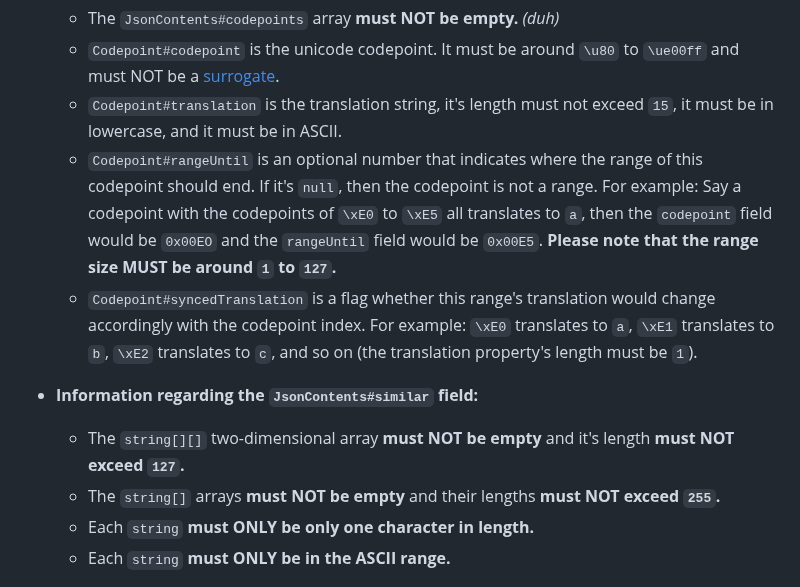
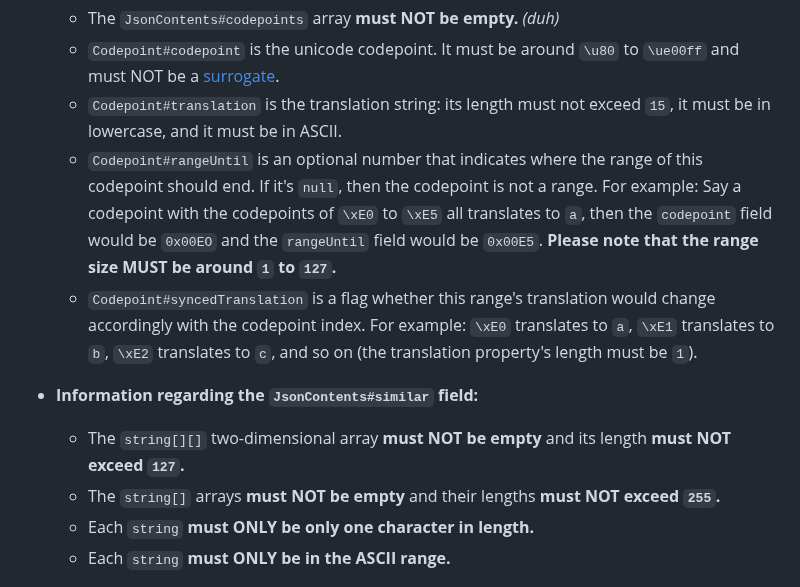
Before and after one commit to null8626/decancer, a Markdown page: CONTRIBUTING.md, the part around the change. Rendered like a GitHub page.

```diff
--- a/CONTRIBUTING.md
+++ b/CONTRIBUTING.md
@@ -51,13 +51,13 @@ interface JsonContents {
 
   - The `JsonContents#codepoints` array **must NOT be empty.** _(duh)_
   - `Codepoint#codepoint` is the unicode codepoint. It must be around `\u80` to `\ue00ff` and must NOT be a [surrogate](https://en.wikipedia.org/wiki/Universal_Character_Set_characters#Surrogates).
-  - `Codepoint#translation` is the translation string, it's length must not exceed `15`, it must be in lowercase, and it must be in ASCII.
+  - `Codepoint#translation` is the translation string: its length must not exceed `15`, it must be in lowercase, and it must be in ASCII.
   - `Codepoint#rangeUntil` is an optional number that indicates where the range of this codepoint should end. If it's `null`, then the codepoint is not a range. For example: Say a codepoint with the codepoints of `\xE0` to `\xE5` all translates to `a`, then the `codepoint` field would be `0x00EO` and the `rangeUntil` field would be `0x00E5`. **Please note that the range size MUST be around `1` to `127`.**
   - `Codepoint#syncedTranslation` is a flag whether this range's translation would change accordingly with the codepoint index. For example: `\xE0` translates to `a`, `\xE1` translates to `b`, `\xE2` translates to `c`, and so on (the translation property's length must be `1`).
 
 - **Information regarding the `JsonContents#similar` field:**
 
-  - The `string[][]` two-dimensional array **must NOT be empty** and it's length **must NOT exceed `127`.**
+  - The `string[][]` two-dimensional array **must NOT be empty** and its length **must NOT exceed `127`.**
   - The `string[]` arrays **must NOT be empty** and their lengths **must NOT exceed `255`.**
   - Each `string` **must ONLY be only one character in length.**
   - Each `string` **must ONLY be in the ASCII range.**
```
Also changed, not shown: core/README.md (+3 -3 lines).
